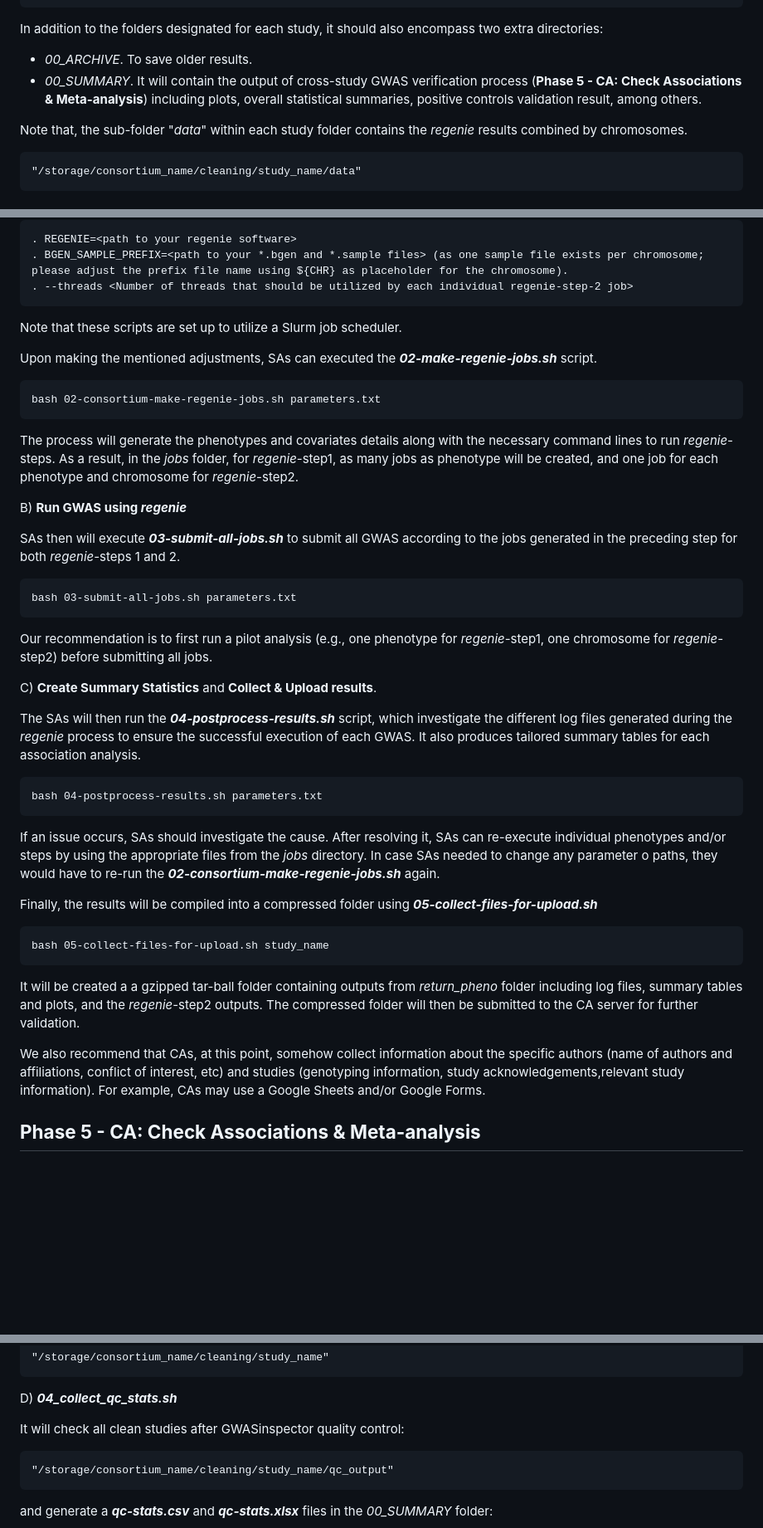
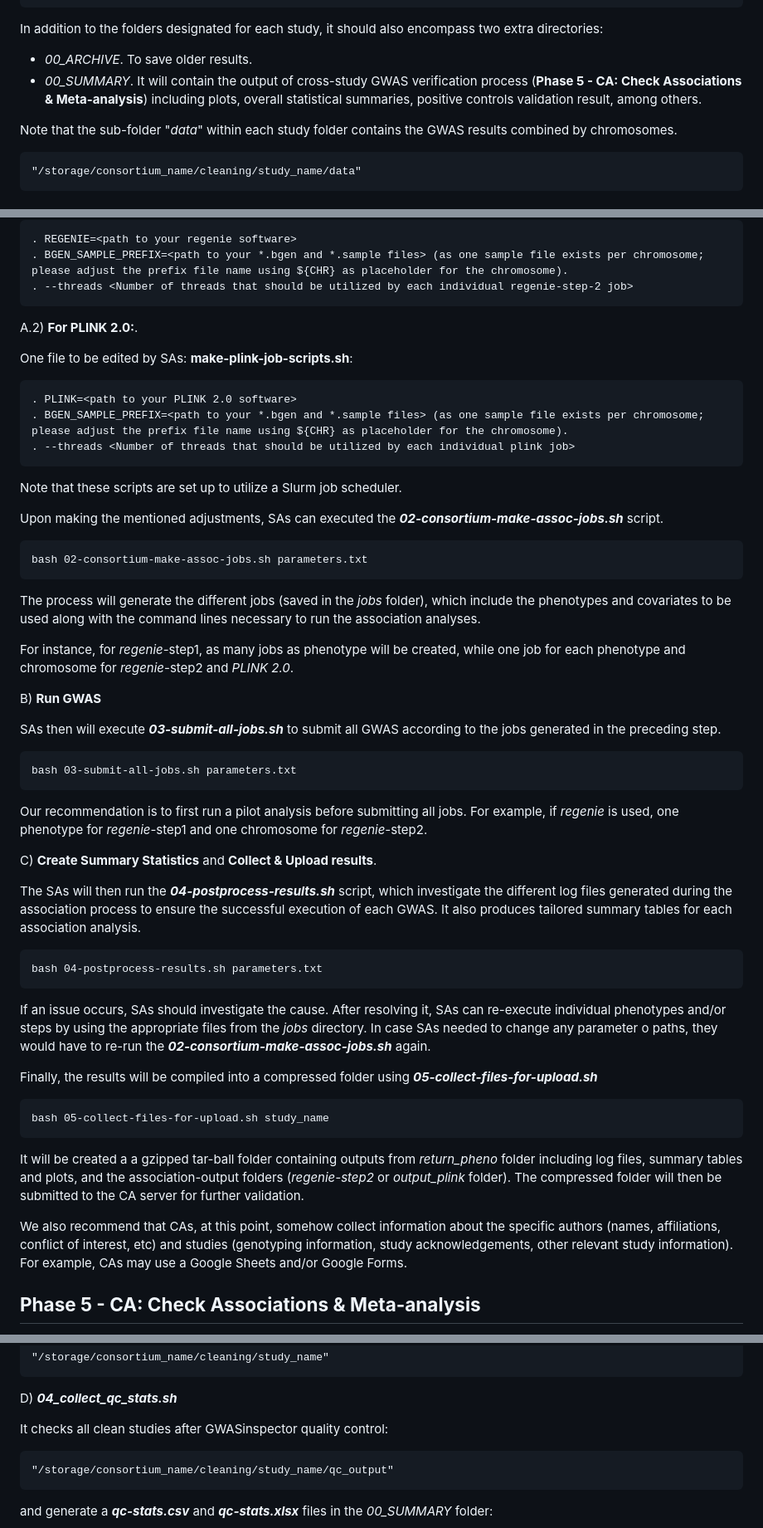
Before and after one commit to genepi-freiburg/metaGWASmanager, a Markdown page: README.md, 3 parts joined by grey strips. Shown: that part at 83% size. Rendered like a GitHub page; blank space fills up the shorter version.

````diff
--- a/README.md
+++ b/README.md
@@ -101,7 +101,7 @@ In addition to the folders designated for each study, it should also encompass t
 - *00_SUMMARY*. It will contain the output of cross-study GWAS verification  process (**Phase 5 - CA: Check Associations & Meta-analysis**) including plots, overall statistical summaries, positive controls validation result, among others.
 
 
-Note that, the sub-folder "*data*" within each study folder contains the *regenie* results combined by chromosomes.
+Note that the sub-folder "*data*" within each study folder contains the GWAS results combined by chromosomes.
 
 ```{r, eval=FALSE}
 "/storage/consortium_name/cleaning/study_name/data"
@@ -236,39 +243,52 @@ For ***make-regenie-step2-job-scripts.sh***:
     . BGEN_SAMPLE_PREFIX=<path to your *.bgen and *.sample files> (as one sample file exists per chromosome; please adjust the prefix file name using ${CHR} as placeholder for the chromosome).
     . --threads <Number of threads that should be utilized by each individual regenie-step-2 job>
 
+
+A.2) **For PLINK 2.0:**.
+
+One file to be edited by SAs: **make-plink-job-scripts.sh**:
+
+    . PLINK=<path to your PLINK 2.0 software>
+    . BGEN_SAMPLE_PREFIX=<path to your *.bgen and *.sample files> (as one sample file exists per chromosome; please adjust the prefix file name using ${CHR} as placeholder for the chromosome).
+    . --threads <Number of threads that should be utilized by each individual plink job>
+
+
+
+
 Note that these scripts are set up to utilize a Slurm job scheduler.
 
-Upon making the mentioned adjustments, SAs can executed the ***02-make-regenie-jobs.sh*** script.
+Upon making the mentioned adjustments, SAs can executed the ***02-consortium-make-assoc-jobs.sh*** script.
 
 ```{r, eval=FALSE}
-bash 02-consortium-make-regenie-jobs.sh parameters.txt
+bash 02-consortium-make-assoc-jobs.sh parameters.txt
 ```
 
-The process will generate the phenotypes and covariates details along with the necessary command lines to run *regenie*-steps. As a result, in the *jobs* folder, for *regenie*-step1, as many jobs as phenotype will be created, and one job for each phenotype and chromosome for *regenie*-step2.
+The process will generate the different jobs (saved in the *jobs* folder), which include the phenotypes and covariates to be used along with the command lines necessary to run the association analyses.
+
+For instance, for *regenie*-step1, as many jobs as phenotype will be created, while  one job for each phenotype and chromosome for *regenie*-step2 and *PLINK 2.0*.
 
 
-B) **Run GWAS using *regenie***
+B) **Run GWAS**
 
-SAs then will execute ***03-submit-all-jobs.sh*** to submit all GWAS according to the jobs generated in the preceding step for both *regenie*-steps 1 and 2.
+SAs then will execute ***03-submit-all-jobs.sh*** to submit all GWAS according to the jobs generated in the preceding step.
 
 ```{r, eval=FALSE}
 bash 03-submit-all-jobs.sh parameters.txt
 ```
 
-Our recommendation is to first run a pilot analysis (e.g., one phenotype for *regenie*-step1, one chromosome for *regenie*-step2) before submitting all jobs.
-
+Our recommendation is to first run a pilot analysis before submitting all jobs. For example, if *regenie* is used, one phenotype for *regenie*-step1 and one chromosome for *regenie*-step2.
 
 
 C) **Create Summary Statistics** and **Collect & Upload results**.
 
-The SAs will then run the ***04-postprocess-results.sh*** script, which investigate the different log files generated during the *regenie* process to ensure the successful execution of each GWAS. It also produces tailored summary tables for each association analysis.
+The SAs will then run the ***04-postprocess-results.sh*** script, which investigate the different log files generated during the association process to ensure the successful execution of each GWAS. It also produces tailored summary tables for each association analysis.
 
 
 ```{r, eval=FALSE}
 bash 04-postprocess-results.sh parameters.txt
 ```
 
-If an issue occurs, SAs should investigate the cause. After resolving it, SAs can re-execute individual phenotypes and/or steps by using the appropriate files from the *jobs* directory. In case SAs needed to change any parameter o paths, they would have to re-run the ***02-consortium-make-regenie-jobs.sh*** again.
+If an issue occurs, SAs should investigate the cause. After resolving it, SAs can re-execute individual phenotypes and/or steps by using the appropriate files from the *jobs* directory. In case SAs needed to change any parameter o paths, they would have to re-run the ***02-consortium-make-assoc-jobs.sh*** again.
 
 
 Finally, the results will be compiled into a compressed folder using ***05-collect-files-for-upload.sh***
@@ -278,9 +298,9 @@ Finally, the results will be compiled into a compressed folder using ***05-colle
 bash 05-collect-files-for-upload.sh study_name
 ```
 
-It will be created a a gzipped tar-ball folder containing outputs from *return_pheno* folder including log files, summary tables and plots, and the *regenie*-step2 outputs. The compressed folder will then be submitted to the CA server for further validation.
+It will be created a a gzipped tar-ball folder containing outputs from *return_pheno* folder including log files, summary tables and plots, and the association-output folders (*regenie-step2* or *output_plink* folder). The compressed folder will then be submitted to the CA server for further validation.
 
-We also recommend that CAs, at this point, somehow collect information about the specific authors (name of authors and affiliations, conflict of interest, etc) and studies (genotyping information, study acknowledgements,relevant study information). For example, CAs may use a Google Sheets and/or Google Forms.
+We also recommend that CAs, at this point, somehow collect information about the specific authors (names, affiliations, conflict of interest, etc) and studies (genotyping information, study acknowledgements, other relevant study information). For example, CAs may use a Google Sheets and/or Google Forms.
 
 
 ## **Phase 5 - CA: Check Associations & Meta-analysis**
@@ -373,7 +394,7 @@ Results will be saved in ***03-check-positive-controls.csv*** file within the co
 
 D) ***04_collect_qc_stats.sh***
 
-It  will check all clean studies after GWASinspector quality control:
+It checks all clean studies after GWASinspector quality control:
 
 
 ```{r, eval=FALSE}
````
Also changed, not shown: other parts of README.md (+54 -45 lines), images/01_workflow.png (deleted), images/F1_2024-03-04.png (added).
